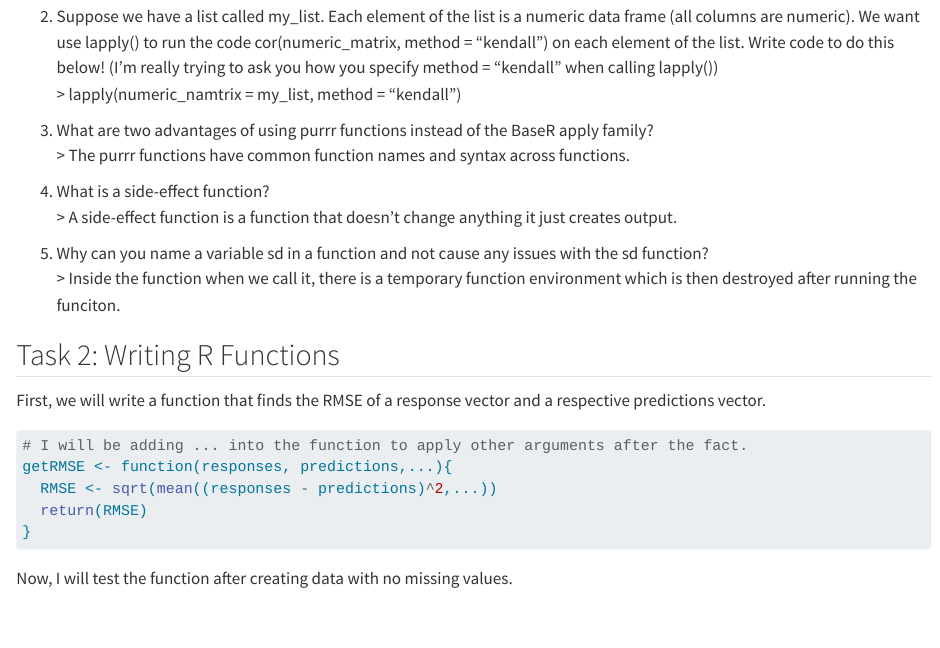
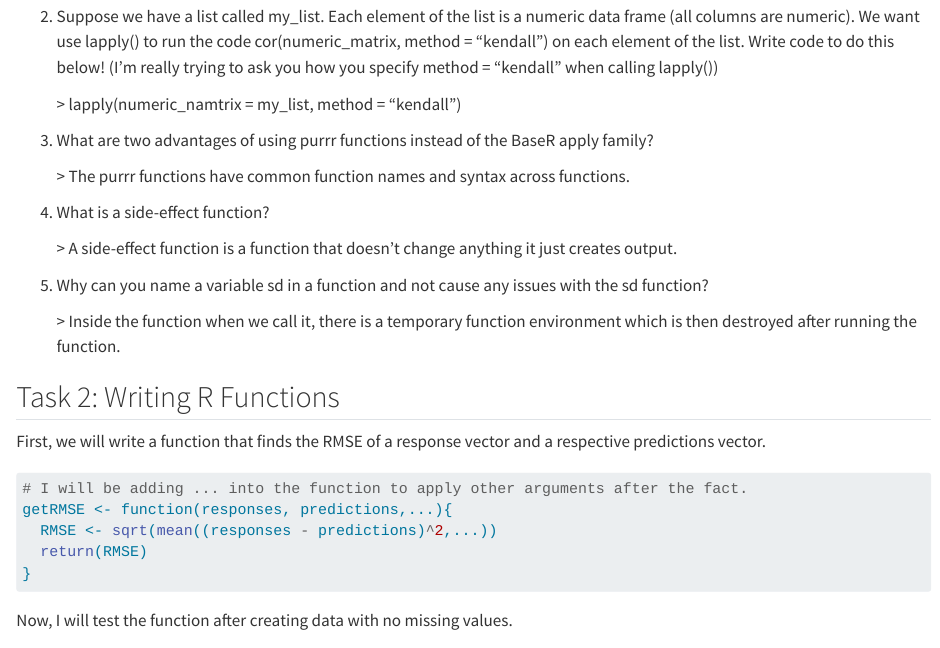
Before and after one commit to samoferrell/homework4, a Quarto document (homework4qmd.qmd): the page in a window 1100 px wide, from 310 px down before the commit and from 320 px down after it, so that both start at the same text. Rendered offline with R 4.5, knitr and Pandoc in place of Quarto, with nearby package versions; some code elsewhere in the file could not run offline; long lines of code are wrapped.

Commit message:
block quotes

````diff
--- a/homework4qmd.qmd
+++ b/homework4qmd.qmd
@@ -14,20 +13,28 @@ In this document, we will be writing functions and dealing with missing values.
 
-2. Suppose we have a list called my_list. Each element of the list is a numeric data frame (all columns are numeric). We want use lapply() to run the code cor(numeric_matrix, method = "kendall")
-on each element of the list. Write code to do this below! (I’m really trying to ask you how you specify method = "kendall" when calling lapply())
-> lapply(numeric_namtrix = my_list, method = "kendall")
+1.  What is the purpose of the lapply() function? What is the equivalent purrr function?
 
-3. What are two advantages of using purrr functions instead of the BaseR apply family?
-> The purrr functions have common function names and syntax across functions.
+    \> The purpose of the lapply() function is to apply a function to each element in a list. The equivalent purrr function is the map() function
 
-4. What is a side-effect function?
-> A side-effect function is a function that doesn't change anything it just creates output.
+2.  Suppose we have a list called my_list. Each element of the list is a numeric data frame (all columns are numeric). We want use lapply() to run the code cor(numeric_matrix, method = "kendall") on each element of the list. Write code to do this below! (I’m really trying to ask you how you specify method = "kendall" when calling lapply())
 
-5. Why can you name a variable sd in a function and not cause any issues with the sd function?
-> Inside the function when we call it, there is a temporary function environment which is then destroyed after running the funciton.
+    \> lapply(numeric_namtrix = my_list, method = "kendall")
 
+3.  What are two advantages of using purrr functions instead of the BaseR apply family?
+
+    \> The purrr functions have common function names and syntax across functions.
+
+4.  What is a side-effect function?
+
+    \> A side-effect function is a function that doesn't change anything it just creates output.
+
+5.  Why can you name a variable sd in a function and not cause any issues with the sd function?
+
+    \> Inside the function when we call it, there is a temporary function environment which is then destroyed after running the function.
 
 ## Task 2: Writing R Functions
+
 First, we will write a function that finds the RMSE of a response vector and a respective predictions vector.
+
 ```{r}
 # I will be adding ... into the function to apply other arguments after the fact.
 getRMSE <- function(responses, predictions,...){
````
Also changed, not shown: homework4qmd.qmd (44 more changed lines).
